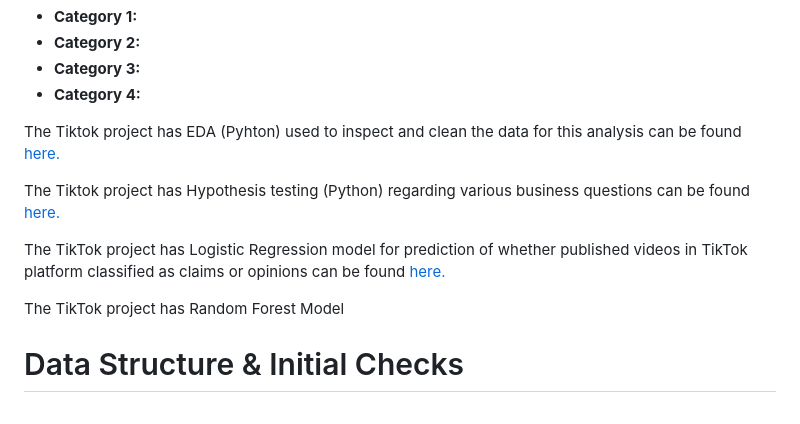
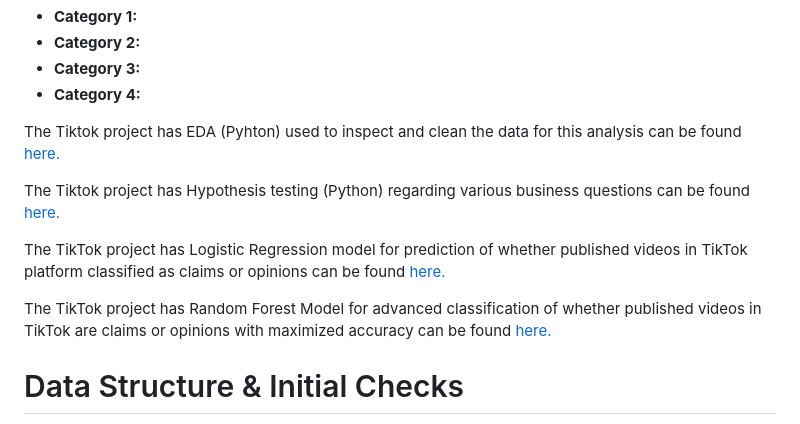
Before and after one commit to nourlybeque/nourlybeque, a Markdown page: TikTok_project/README.md, the part around the change printed below. Rendered like a GitHub page.

```diff
--- a/TikTok_project/README.md
+++ b/TikTok_project/README.md
@@ -21,5 +21,5 @@ The TikTok project has Logistic Regression model for prediction of whether publi
 
-The TikTok project has Random Forest Model
+The TikTok project has Random Forest Model for advanced classification of whether published videos in TikTok are claims or opinions with maximized accuracy can be found [here.](https://github.com/nourlybeque/nourlybeque/blob/f18fc8e55fe8f32d707e3201791c8e0988674130/TikTok_project/notebooks_TikTok/TikTok_project_RandomForestModel.ipynb)
 
 
 # Data Structure & Initial Checks
```
Also changed, not shown: other parts of TikTok_project/README.md (+3 -3 lines).
